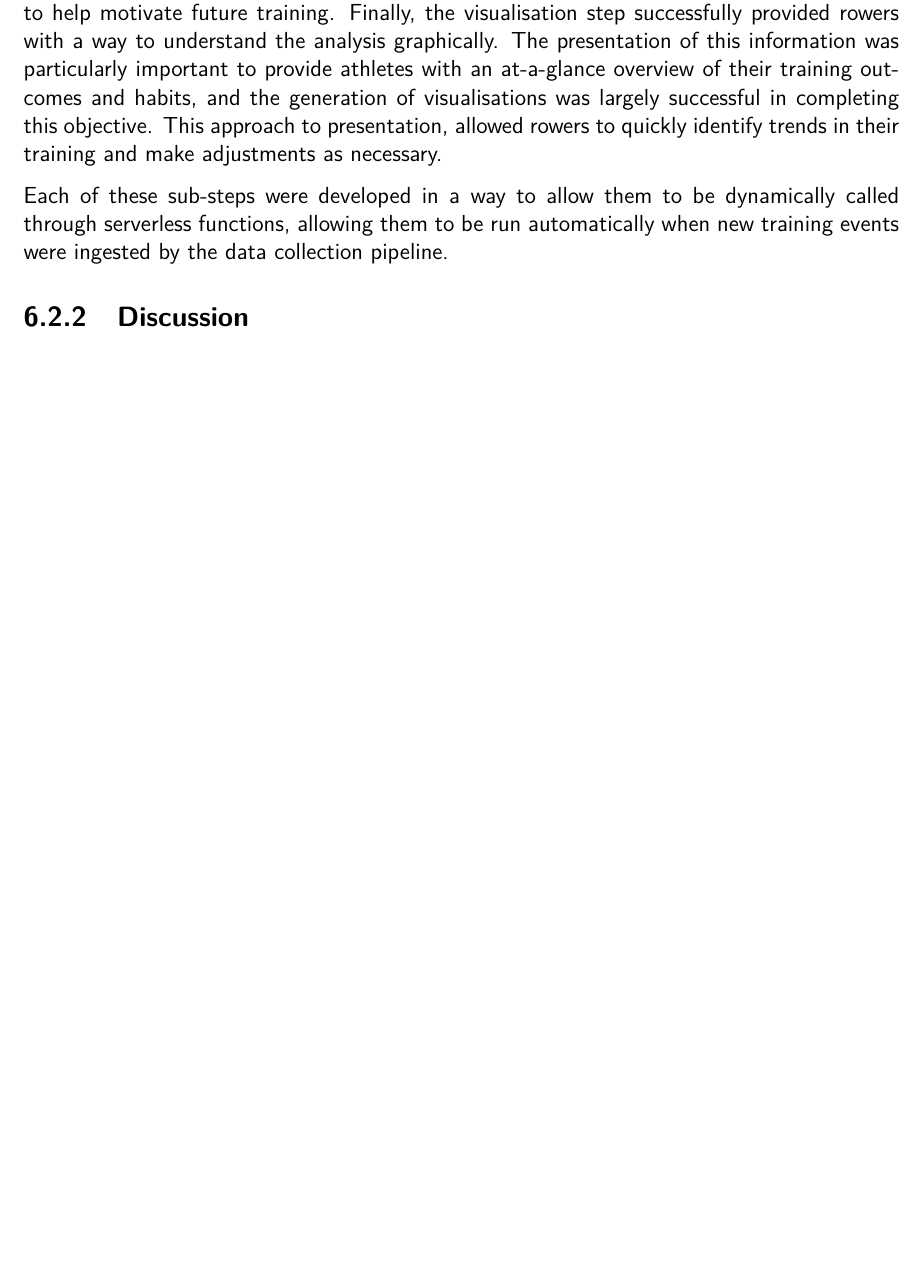
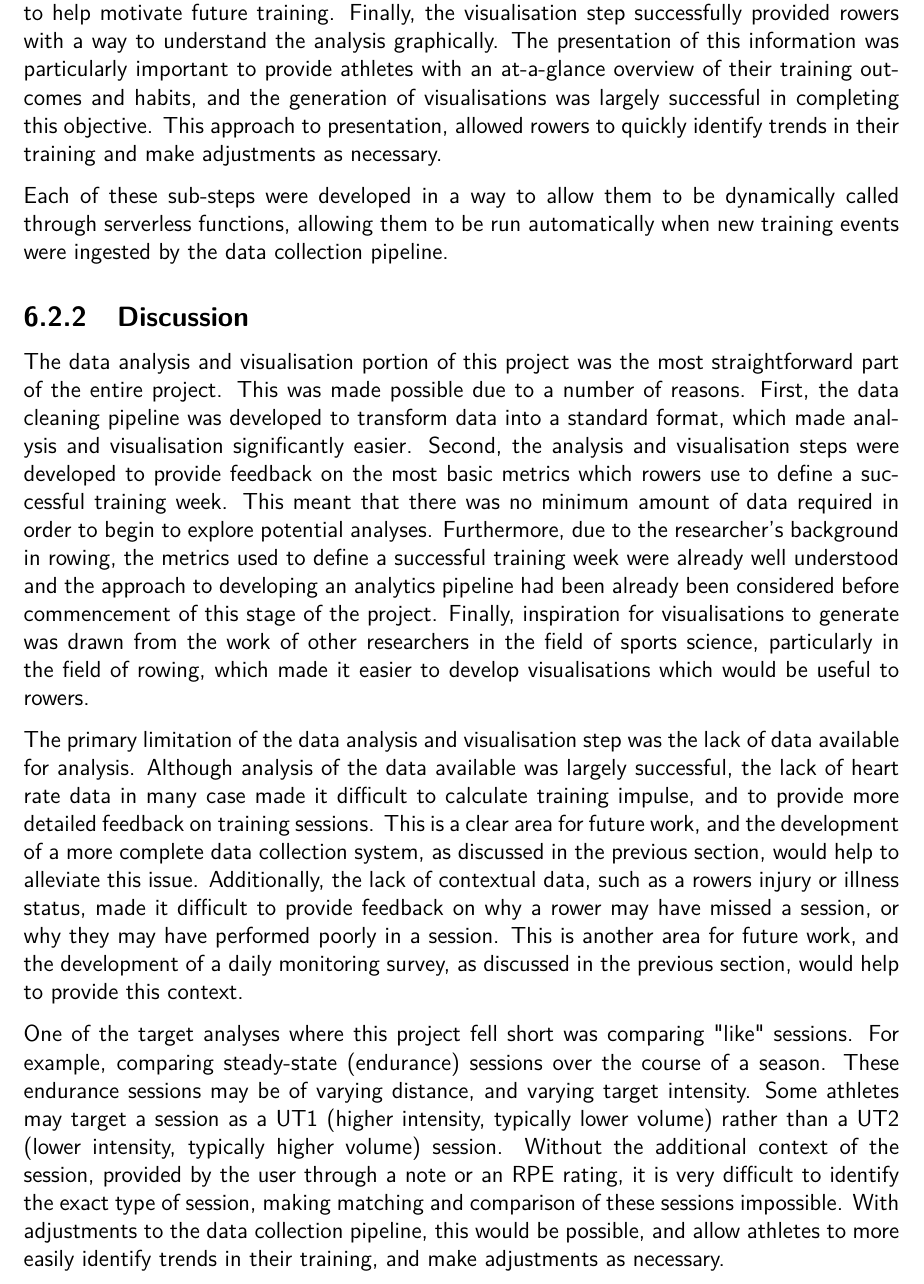
Before and after one commit to liamJunkermann/final-year-project-writeup, a LaTeX thesis (main.tex, which reads discussion/discussion.tex): part of page 32 of 50 before the commit and part of page 32 of 51 after it, cut so that both start at the same text, the shorter picture padded with empty space. Compiled offline with pdfLaTeX.

Commit message:
Data analysis discussion

```diff
--- a/discussion/discussion.tex
+++ b/discussion/discussion.tex
@@ -21,6 +21,11 @@ The data analysis and visualisation step of this project was successful in provi
 Each of these sub-steps were developed in a way to allow them to be dynamically called through serverless functions, allowing them to be run automatically when new training events were ingested by the data collection pipeline.
 
 \subsection{Discussion}
+The data analysis and visualisation portion of this project was the most straightforward part of the entire project. This was made possible due to a number of reasons. First, the data cleaning pipeline was developed to transform data into a standard format, which made analysis and visualisation significantly easier. Second, the analysis and visualisation steps were developed to provide feedback on the most basic metrics which rowers use to define a successful training week. This meant that there was no minimum amount of data required in order to begin to explore potential analyses. Furthermore, due to the researcher's background in rowing, the metrics used to define a successful training week were already well understood and the approach to developing an analytics pipeline had been already been considered before commencement of this stage of the project. Finally, inspiration for visualisations to generate was drawn from the work of other researchers in the field of sports science, particularly in the field of rowing, which made it easier to develop visualisations which would be useful to rowers.
+
+The primary limitation of the data analysis and visualisation step was the lack of data available for analysis. Although analysis of the data available was largely successful, the lack of heart rate data in many case made it difficult to calculate training impulse, and to provide more detailed feedback on training sessions. This is a clear area for future work, and the development of a more complete data collection system, as discussed in the previous section, would help to alleviate this issue. Additionally, the lack of contextual data, such as a rowers injury or illness status, made it difficult to provide feedback on why a rower may have missed a session, or why they may have performed poorly in a session. This is another area for future work, and the development of a daily monitoring survey, as discussed in the previous section, would help to provide this context.
+
+One of the target analyses where this project fell short was comparing "like" sessions. For example, comparing steady-state (endurance) sessions over the course of a season. These endurance sessions may be of varying distance, and varying target intensity. Some athletes may target a session as a UT1 (higher intensity, typically lower volume) rather than a UT2 (lower intensity, typically higher volume) session. Without the additional context of the session, provided by the user through a note or an RPE rating, it is very difficult to identify the exact type of session, making matching and comparison of these sessions impossible. With adjustments to the data collection pipeline, this would be possible, and allow athletes to more easily identify trends in their training, and make adjustments as necessary.
 
 
 \section{Machine Learning}
```
Also changed, not shown: main.pdf, 1 other file.
